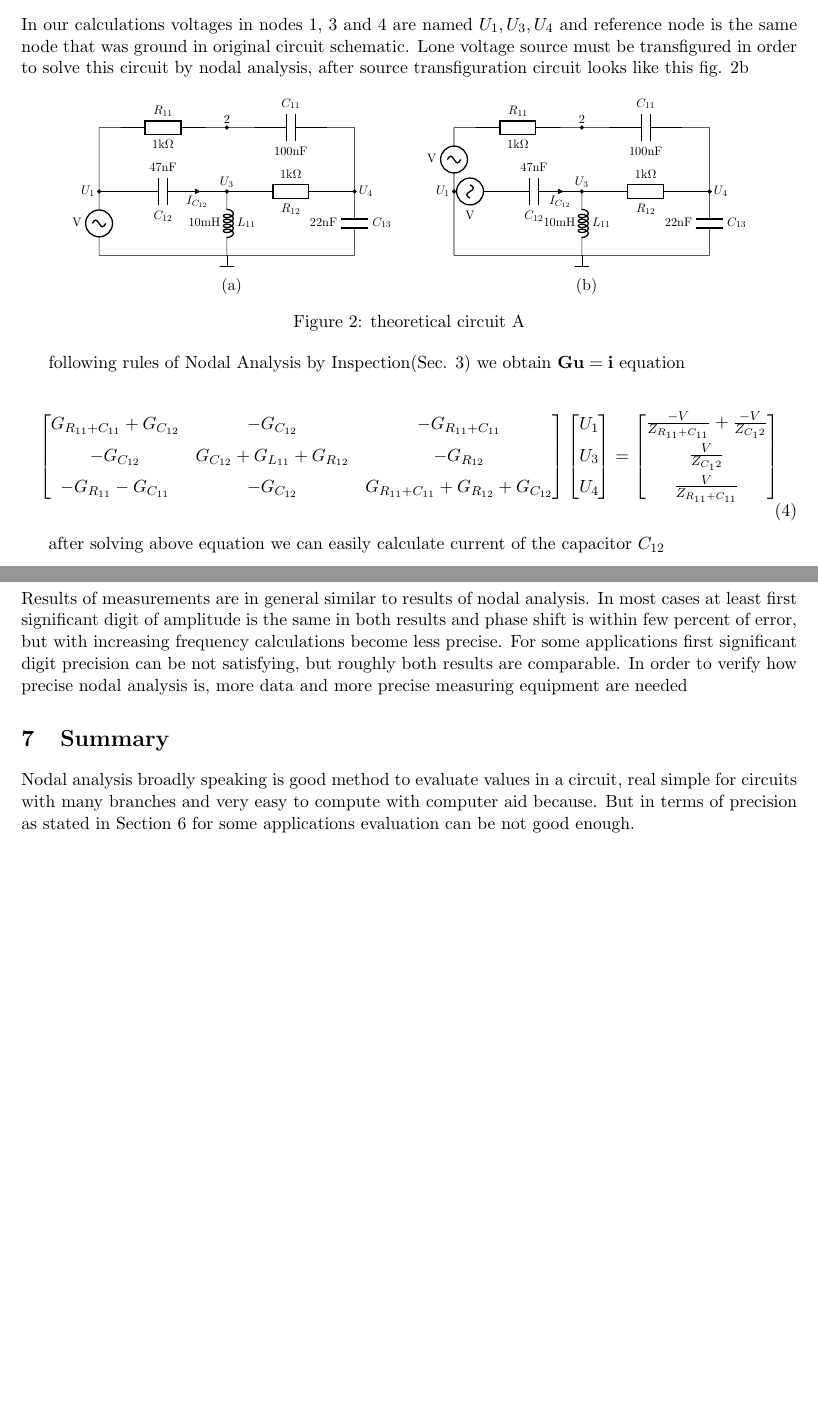
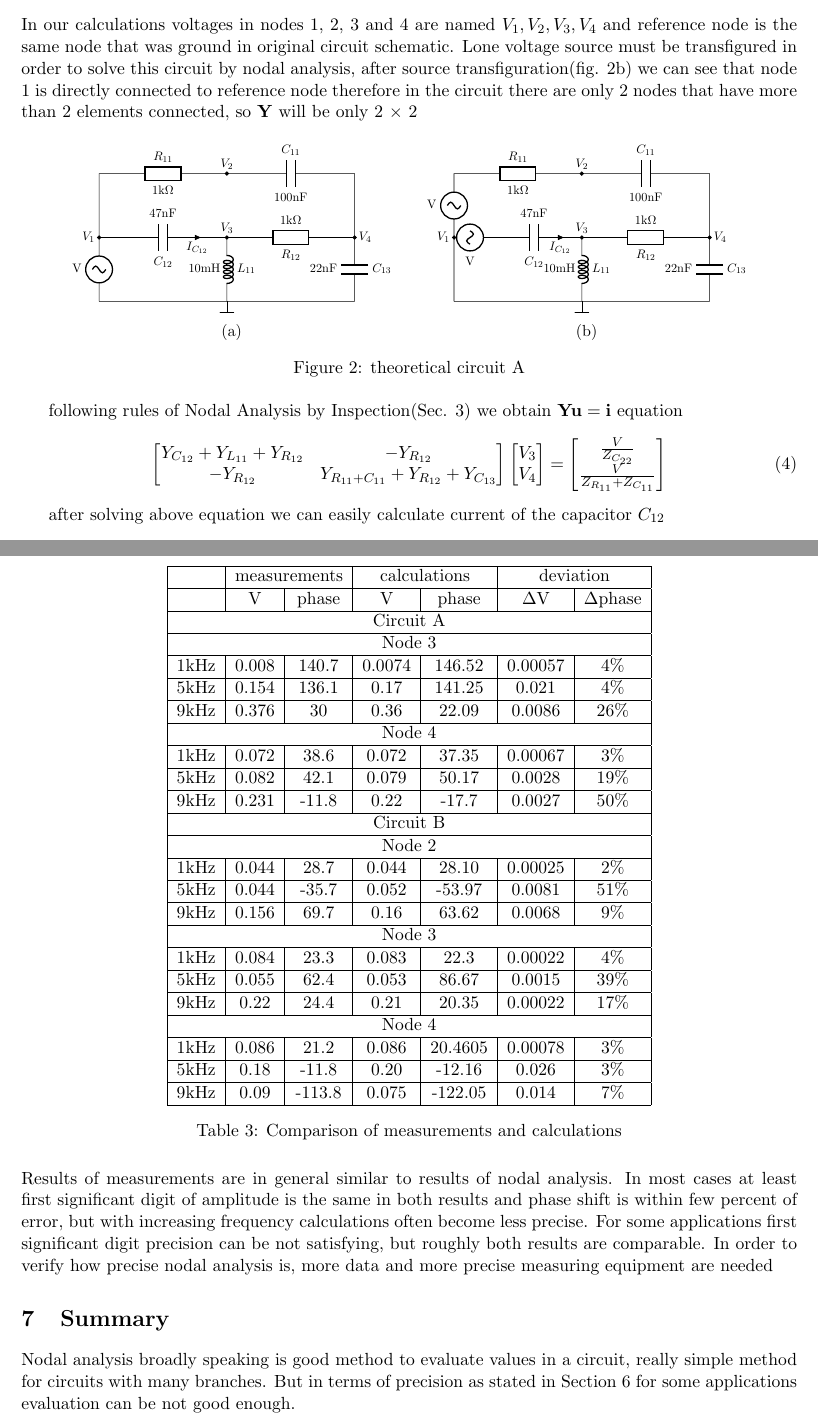
Before and after one commit to kamilix2003/CT-labs, a LaTeX document (lab1/Latex/template_Report.tex): two parts of pages 2 and 6 of 8, joined at a grey line, cut so that both start at the same text, the shorter picture padded with empty space. Compiled offline with pdfLaTeX.

Commit message:
lab 1 done

```diff
--- a/lab1/Latex/template_Report.tex
+++ b/lab1/Latex/template_Report.tex
@@ -113,7 +113,7 @@
 
 	for both circuits amplitude of Voltage source is 0.192V and calculations are made for frequencies 1kHz, 5kHz and 9kHz
 	\subsection{Circuit A}
-	In our calculations voltages in nodes 1, 3 and 4 are named $U_1, U_3, U_4$ and reference node is the same node that was ground in original circuit schematic. Lone voltage source must be transfigured in order to solve this circuit by nodal analysis, after source transfiguration circuit looks like this fig. \ref{fig:tAt}
+	In our calculations voltages in nodes 1, 2, 3 and 4 are named $V_1, V_2, V_3, V_4$ and reference node is the same node that was ground in original circuit schematic. Lone voltage source must be transfigured in order to solve this circuit by nodal analysis, after source transfiguration(fig. \ref{fig:tAt}) we can see that node 1 is directly connected to reference node therefore in the circuit there are only 2 nodes that have more than 2 elements connected, so $\mathbf{Y}$ will be only 2 $\times$ 2
 
 		\begin{figure}[!ht] %circuit A
 		\centering
@@ -122,13 +122,13 @@
 						\begin{circuitikz}[scale = 0.7, transform shape]
 						\draw
 						(2,-2) to[vsourcesin, l=V] (2,0)
-						node[left]{$U_1$}to[short, *-](2,2)
+						node[left]{$V_1$}to[short, *-](2,2)
 						to[R, l=$R_{11}$, a=1k$\Omega$] (6,2)
-						node[above]{2}to[short, *-](6,2)
+						node[above]{$V_2$}to[short, *-](6,2)
 						to[C, l=$C_{11}$, a=100nF] (10,2) -- (10,0)
-						node[right]{$U_4$}to[short,*-](10,0)
+						node[right]{$V_4$}to[short,*-](10,0)
 						to[R, l=$R_{12}$, a=1k$\Omega$] (6,0)
-						node[above]{$U_3$}to[short, -*](6,0)
+						node[above]{$V_3$}to[short, -*](6,0)
 						to[C, l=$C_{12}$, a=47nF, i<=$I_{C_{12}}$] (2,0)
 						;
 						\draw
@@ -151,14 +151,14 @@
 						\begin{circuitikz}[scale = 0.7, transform shape]
 							\draw
 							(2,-2) to[short] (2,0)
-							node[left]{$U_1$}to[short, *-](2,0)
+							node[left]{$V_1$}to[short, *-](2,0)
 							to[vsourcesin, l=V](2,2)
 							to[R, l=$R_{11}$, a=1k$\Omega$] (6,2)
-							node[above]{2}to[short, *-](6,2)
+							node[above]{$V_2$}to[short, *-](6,2)
 							to[C, l=$C_{11}$, a=100nF] (10,2) -- (10,0)
-							node[right]{$U_4$}to[short,*-](10,0)
+							node[right]{$V_4$}to[short,*-](10,0)
 							to[R, l=$R_{12}$, a=1k$\Omega$] (6,0)
-							node[above]{$U_3$}to[short, -*](6,0)
+							node[above]{$V_3$}to[short, -*](6,0)
 							to[C, l=$C_{12}$, a=47nF, i<=$I_{C_{12}}$](3,0)
 							to[vsourcesin, l=V](2,0)
 							;
@@ -181,25 +181,19 @@
 			\label{fig:tA}
 	\end{figure}
 
-	following rules of Nodal Analysis by Inspection(Sec. \ref{sec:Nodal analysis}) we obtain $\mathbf{Gu=i}$ equation
-
-	\begin{center}
-		\begin{equation}
+	following rules of Nodal Analysis by Inspection(Sec. \ref{sec:Nodal analysis}) we obtain $\mathbf{Yu=i}$ equation
+		\begin{equation} \label{eq:cA}
 			\begin{bmatrix}
-				G_{R_{11}+C_{11}} + G_{C_{12}} & -G_{C_{12}} & -G_{R_{11}+C_{11}}\\[6pt]
-				-G_{C_{12}} & G_{C_{12}} + G_{L_{11}} + G_{R_{12}} & -G_{R_{12}}\\[6pt]
-				-G_{R_{11}}-G_{C_{11}} & -G_{C_{12}} & G_{R_{11}+C_{11}} + G_{R_{12}} + G_{C_{12}}
+				Y_{C_{12}} + Y_{L_{11}} + Y_{R_{12}} & -Y_{R_{12}} \\
+				-Y_{R_{12}} & Y_{R_{11}+C_{11}} + Y_{R_{12}} + Y_{C_{13}}
 			\end{bmatrix}
 			\begin{bmatrix}
-				U_1\\[6pt]
-				U_3\\[6pt]
-				U_4
+				V_3\\
+				V_4
 			\end{bmatrix}
 			=
 			\begin{bmatrix}
-				\frac{-V}{Z_{R_{11}+C_{11}}}+\frac{-V}{Z_{C_12}}\\[6pt]
-				\frac{V}{Z_{C_12}}\\[6pt]
-				\frac{V}{Z_{R_{11}+C_{11}}}
+				\frac{V}{Z_{C_{22}}}\\
+				\frac{V}{Z_{R_{11}}+Z_{C_{11}}}
 			\end{bmatrix}
 		\end{equation}
-	\end{center}
@@ -566,9 +562,64 @@
 		\end{table}
 	\newpage
 	\section{Comparison}\label{sec:comparison}
-	Results of measurements are in general similar to results of nodal analysis. In most cases at least first significant digit of amplitude is the same in both results and phase shift is within few percent of error, but with increasing frequency calculations become less precise. For some applications first significant digit precision can be not satisfying, but roughly both results are comparable. In order to verify how precise nodal analysis is, more data and more precise measuring equipment are needed
+	\begin{table}[H]\label{tab:comp}
+		\centering
+		\begin{tabular}{|c|c|c|c|c|c|c|}
+			\hline
+			& \multicolumn{2}{|c|}{measurements} & \multicolumn{2}{|c|}{calculations}  & \multicolumn{2}{|c|}{deviation}  \\
+			\hline
+			& V & phase & V & phase & $\Delta$V & $\Delta$phase\\
+			\hline
+			\multicolumn{7}{|c|}{Circuit A} \\
+			\hline
+			\multicolumn{7}{|c|}{Node 3} \\
+			\hline
+			1kHz & 0.008 & 140.7 & 0.0074 & 146.52 & 0.00057 & 4\% \\
+			\hline
+			5kHz & 0.154 & 136.1 & 0.17 & 141.25 & 0.021 & 4\% \\
+			\hline
+			9kHz & 0.376 & 30 & 0.36 & 22.09 & 0.0086 & 26\% \\
+			\hline
+			\multicolumn{7}{|c|}{Node 4} \\
+			\hline
+			1kHz & 0.072 & 38.6 & 0.072 & 37.35 & 0.00067 & 3\% \\
+			\hline
+			5kHz & 0.082 & 42.1 & 0.079 & 50.17 & 0.0028 & 19\% \\
+			\hline
+			9kHz & 0.231 & -11.8 & 0.22 & -17.7 & 0.0027 & 50\% \\
+			\hline
+			\multicolumn{7}{|c|}{Circuit B} \\
+			\hline
+			\multicolumn{7}{|c|}{Node 2} \\
+			\hline
+			1kHz & 0.044 & 28.7 & 0.044 & 28.10 & 0.00025 & 2\% \\
+			\hline
+			5kHz & 0.044 & -35.7 & 0.052 & -53.97 & 0.0081 & 51\% \\
+			\hline
+			9kHz & 0.156 & 69.7 & 0.16 & 63.62 & 0.0068 & 9\% \\
+			\hline
+			\multicolumn{7}{|c|}{Node 3} \\
+			\hline
+			1kHz & 0.084 & 23.3 & 0.083 & 22.3 & 0.00022 & 4\% \\
+			\hline
+			5kHz & 0.055 & 62.4 & 0.053 & 86.67 & 0.0015 & 39\% \\
+			\hline
+			9kHz & 0.22 & 24.4 & 0.21 & 20.35 & 0.00022 & 17\% \\
+			\hline
+			\multicolumn{7}{|c|}{Node 4} \\
+			\hline
+			1kHz & 0.086 & 21.2 & 0.086 & 20.4605 & 0.00078 & 3\% \\
+			\hline
+			5kHz & 0.18 & -11.8 & 0.20 & -12.16 & 0.026 & 3\% \\
+			\hline
+			9kHz & 0.09 & -113.8 & 0.075 & -122.05 & 0.014 & 7\% \\
+			\hline
+		\end{tabular}
+		\caption{Comparison of measurements and calculations}
+	\end{table}
+	Results of measurements are in general similar to results of nodal analysis. In most cases at least first significant digit of amplitude is the same in both results and phase shift is within few percent of error, but with increasing frequency calculations often become less precise. For some applications first significant digit precision can be not satisfying, but roughly both results are comparable. In order to verify how precise nodal analysis is, more data and more precise measuring equipment are needed
 	\section{Summary}
-	Nodal analysis broadly speaking is good method to evaluate values in a circuit, real simple for circuits with many branches and very easy to compute with computer aid because. But in terms of precision as stated in Section \ref{sec:comparison} for some applications evaluation can be not good enough.
+	Nodal analysis broadly speaking is good method to evaluate values in a circuit, really simple method for circuits with many branches. But in terms of precision as stated in Section \ref{sec:comparison} for some applications evaluation can be not good enough.
 	\newpage
 	\appendix
 	\section*{Appendix}\label{Appendix}
```
Also changed, not shown: lab1/Latex/template_Report.pdf, lab1/Latex/template_Report.tex (112 more changed lines), 10 other files.
